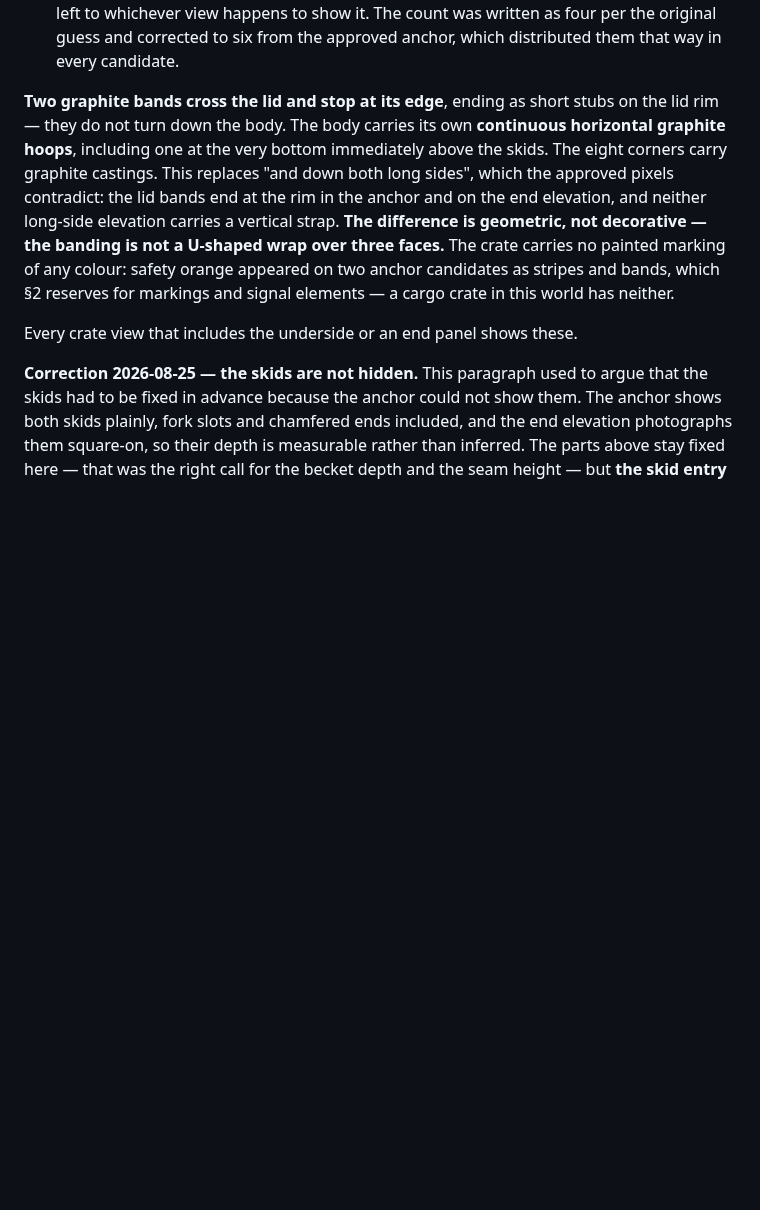
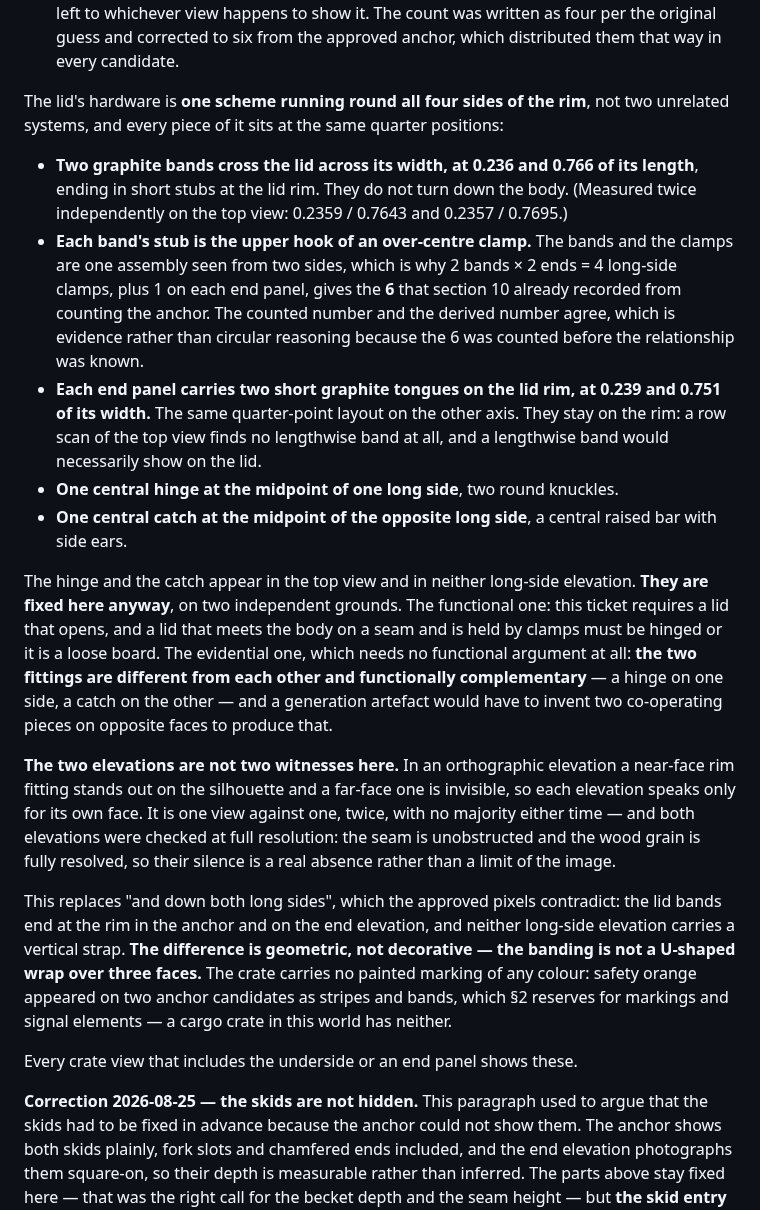
Before and after one commit to alexcz-a11y/real_water, a Markdown page: docs/reference-bible.md, the part around the change. Drawn GitHub-style; blank space fills up the shorter version.

```diff
--- a/docs/reference-bible.md
+++ b/docs/reference-bible.md
@@ -229,13 +229,40 @@ under §11:
   happens to show it. The count was written as four per the original guess and corrected to six from
   the approved anchor, which distributed them that way in every candidate.
 
-**Two graphite bands cross the lid and stop at its edge**, ending as short stubs on the lid rim —
-they do not turn down the body. The body carries its own **continuous horizontal graphite hoops**,
-including one at the very bottom immediately above the skids. The eight corners carry graphite
-castings. This replaces "and down both long sides", which the approved pixels contradict: the lid
-bands end at the rim in the anchor and on the end elevation, and neither long-side elevation carries
-a vertical strap. **The difference is geometric, not decorative — the banding is not a U-shaped wrap
-over three faces.** The crate carries no painted marking of any colour: safety orange appeared on two anchor
+The lid's hardware is **one scheme running round all four sides of the rim**, not two unrelated
+systems, and every piece of it sits at the same quarter positions:
+
+- **Two graphite bands cross the lid across its width, at 0.236 and 0.766 of its length**, ending in
+  short stubs at the lid rim. They do not turn down the body. (Measured twice independently on the
+  top view: 0.2359 / 0.7643 and 0.2357 / 0.7695.)
+- **Each band's stub is the upper hook of an over-centre clamp.** The bands and the clamps are one
+  assembly seen from two sides, which is why 2 bands × 2 ends = 4 long-side clamps, plus 1 on each
+  end panel, gives the **6** that section 10 already recorded from counting the anchor. The counted
+  number and the derived number agree, which is evidence rather than circular reasoning because the
+  6 was counted before the relationship was known.
+- **Each end panel carries two short graphite tongues on the lid rim, at 0.239 and 0.751 of its
+  width.** The same quarter-point layout on the other axis. They stay on the rim: a row scan of the
+  top view finds no lengthwise band at all, and a lengthwise band would necessarily show on the lid.
+- **One central hinge at the midpoint of one long side**, two round knuckles.
+- **One central catch at the midpoint of the opposite long side**, a central raised bar with side ears.
+
+The hinge and the catch appear in the top view and in neither long-side elevation. **They are fixed
+here anyway**, on two independent grounds. The functional one: this ticket requires a lid that opens,
+and a lid that meets the body on a seam and is held by clamps must be hinged or it is a loose board.
+The evidential one, which needs no functional argument at all: **the two fittings are different from
+each other and functionally complementary** — a hinge on one side, a catch on the other — and a
+generation artefact would have to invent two co-operating pieces on opposite faces to produce that.
+
+**The two elevations are not two witnesses here.** In an orthographic elevation a near-face rim
+fitting stands out on the silhouette and a far-face one is invisible, so each elevation speaks only
+for its own face. It is one view against one, twice, with no majority either time — and both
+elevations were checked at full resolution: the seam is unobstructed and the wood grain is fully
+resolved, so their silence is a real absence rather than a limit of the image.
+
+This replaces "and down both long sides", which the approved pixels contradict: the lid bands end at
+the rim in the anchor and on the end elevation, and neither long-side elevation carries a vertical
+strap. **The difference is geometric, not decorative — the banding is not a U-shaped wrap over three
+faces.** The crate carries no painted marking of any colour: safety orange appeared on two anchor
 candidates as stripes and bands, which §2 reserves for markings and signal elements — a cargo crate
 in this world has neither.
 
```
Also changed, not shown: docs/reference-packs/basalt-sea-stack-v001.md (+7 -3 lines), docs/reference-packs/marine-crate-v001.md (+22 -0 lines).
